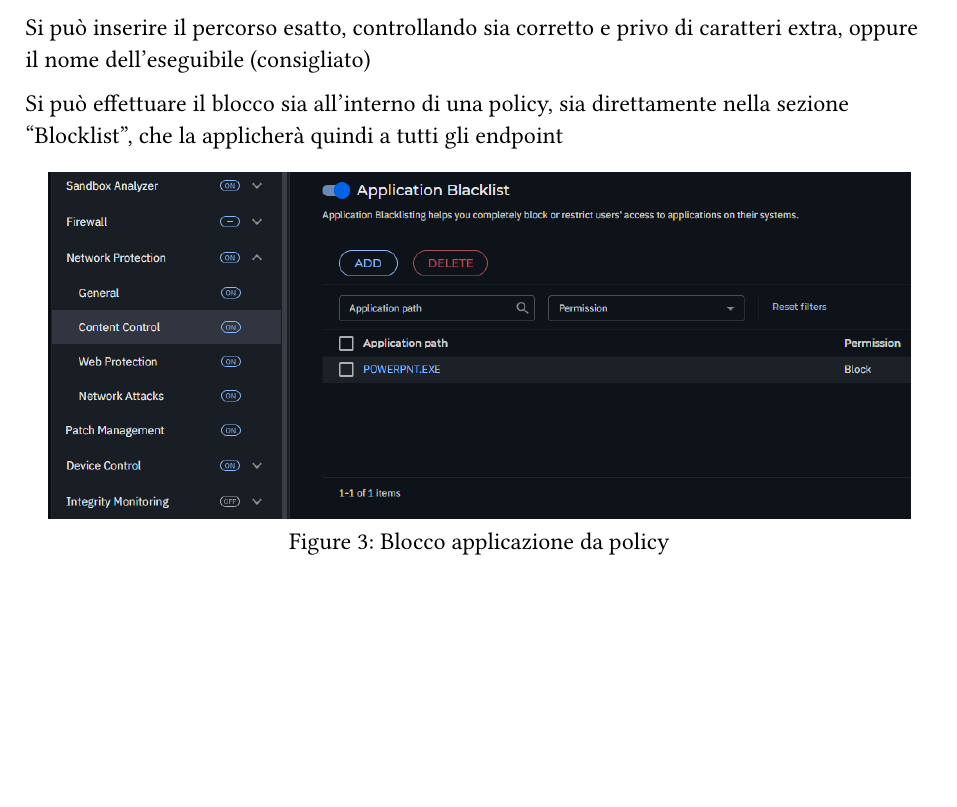
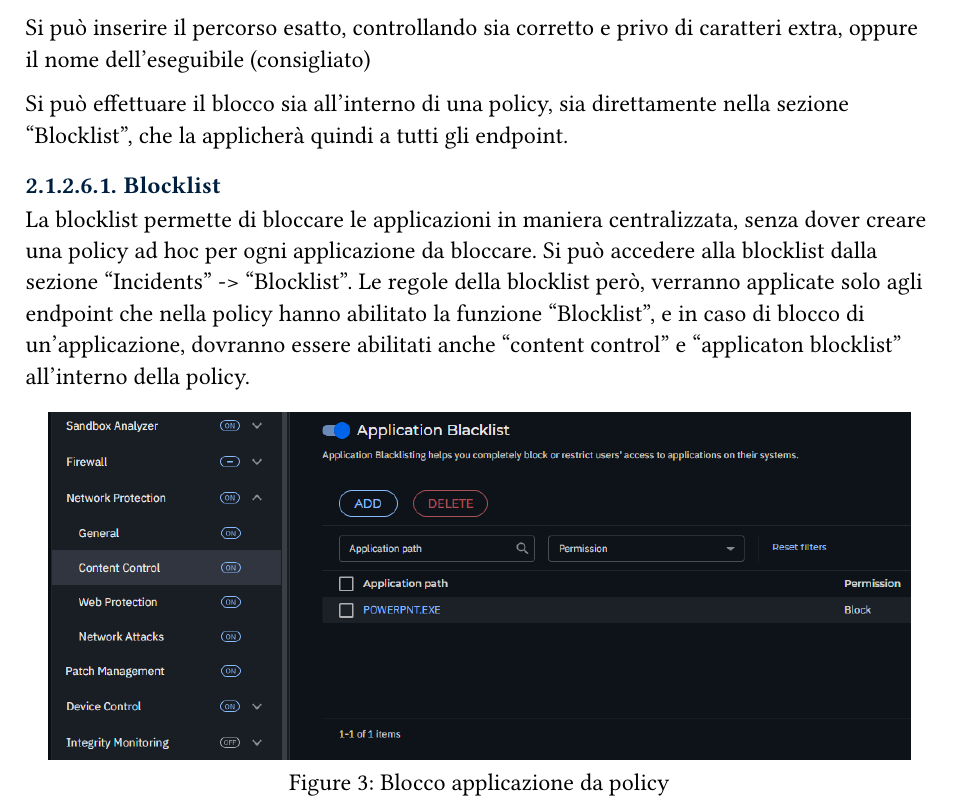
Before and after one commit to MarinDavide/stage-BitDefender, a Typst document (docs/Studio GravityZone.typ): part of page 7 of 16, cut so that both start at the same text, the shorter picture padded with empty space. Compiled offline with Typst 0.15; a missing font is replaced by an installed copy or a similar font.

Commit message:
Add Blocklist section to documentation for centralized application blocking

```diff
--- a/docs/Studio GravityZone.typ
+++ b/docs/Studio GravityZone.typ
@@ -150,7 +150,11 @@ Come per i dispositivi, è possibile limitare l'uso a determinate applicazioni,
 
 Si può inserire il percorso esatto, controllando sia corretto e privo di caratteri extra, oppure il nome dell'eseguibile (consigliato)
 
-Si può effettuare il blocco sia all'interno di una policy, sia direttamente nella sezione "Blocklist", che la applicherà quindi a tutti gli endpoint
+Si può effettuare il blocco sia all'interno di una policy, sia direttamente nella sezione "Blocklist", che la applicherà quindi a tutti gli endpoint.
+
+===== Blocklist
+La blocklist permette di bloccare le applicazioni in maniera centralizzata, senza dover creare una policy ad hoc per ogni applicazione da bloccare. Si può accedere alla blocklist dalla sezione "Incidents" -> "Blocklist".
+Le regole della blocklist però, verranno applicate solo agli endpoint che nella policy hanno abilitato la funzione "Blocklist", e in caso di blocco di un'applicazione, dovranno essere abilitati anche "content control" e "applicaton blocklist" all'interno della policy.
 
 #figure(
   image("img/Immagine 2025-07-08 110217.png", width: 95%),
```
